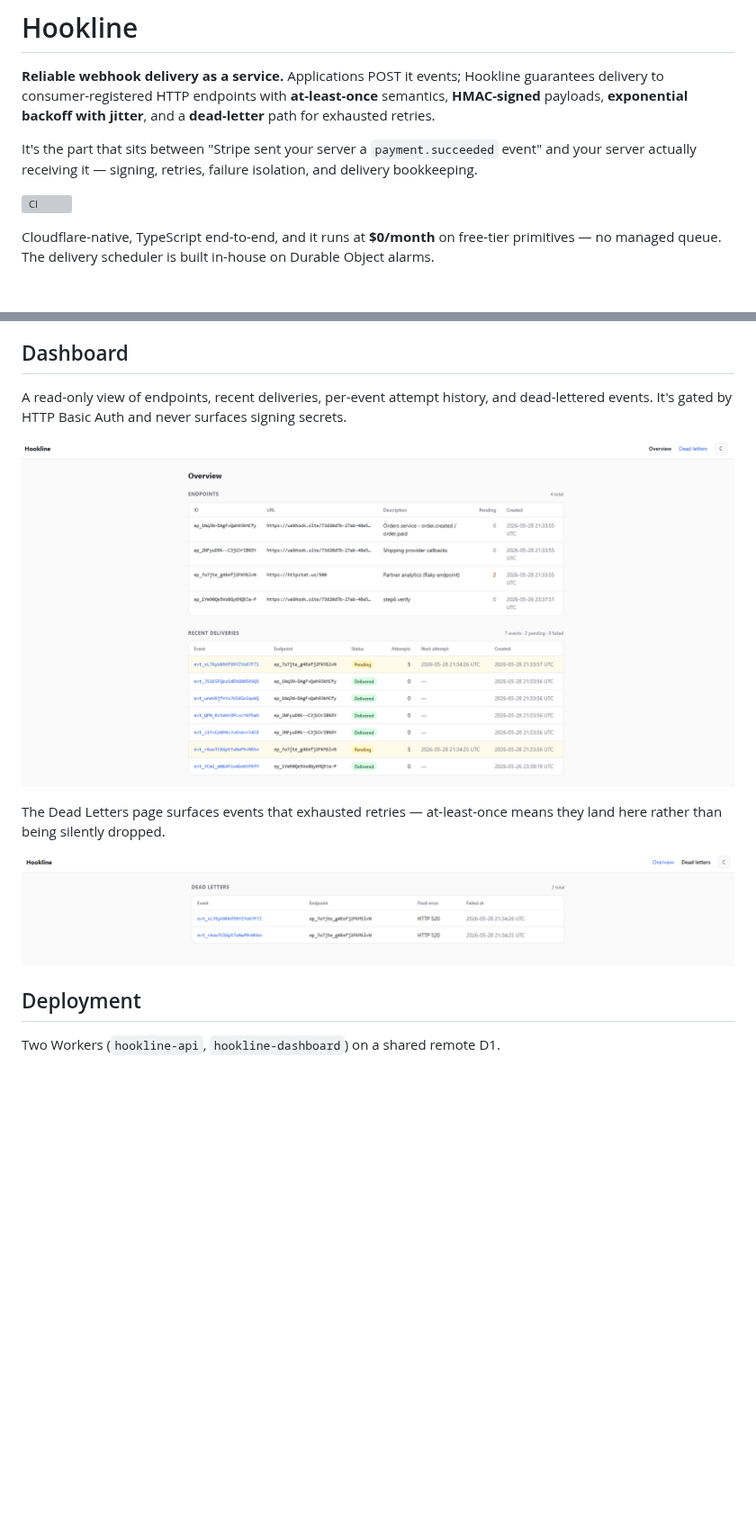
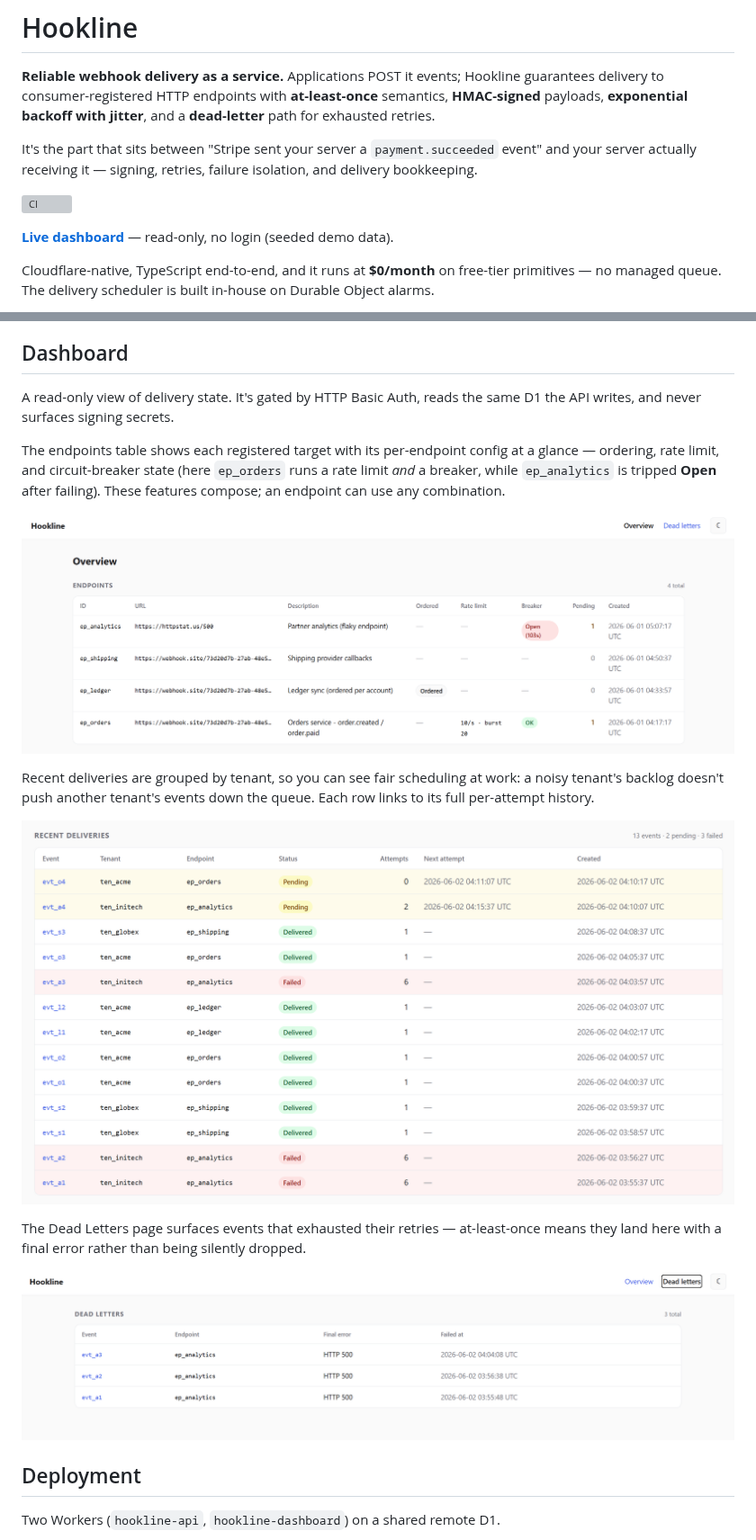
Before and after one commit to BandonC/Hookline, a Markdown page: README.md, 2 parts joined by grey strips. Shown at 90% size. Drawn GitHub-style; pictures changed too: docs/dashboard-dead-letters.png, docs/dashboard-deliveries.png (added), docs/dashboard-endpoints.png (added); blank space fills up the shorter version; grey boxes are pictures that could not be loaded.

```diff
--- a/README.md
+++ b/README.md
@@ -8,6 +8,8 @@ It's the part that sits between "Stripe sent your server a `payment.succeeded` e
 server actually receiving it — signing, retries, failure isolation, and delivery bookkeeping.
 
 [![CI](https://github.com/BandonC/Hookline/actions/workflows/ci.yml/badge.svg)](https://github.com/BandonC/Hookline/actions/workflows/ci.yml)
+
+**[Live dashboard](https://hookline-dashboard.bandon.workers.dev)** — read-only, no login (seeded demo data).
 
 Cloudflare-native, TypeScript end-to-end, and it runs at **$0/month** on free-tier primitives —
 no managed queue. The delivery scheduler is built in-house on Durable Object alarms.
@@ -150,15 +152,26 @@ and dedupe on the event ID (delivery is at-least-once).
 
 ## Dashboard
 
-A read-only view of endpoints, recent deliveries, per-event attempt history, and dead-lettered
-events. It's gated by HTTP Basic Auth and never surfaces signing secrets.
+A read-only view of delivery state. It's gated by HTTP Basic Auth, reads the same D1 the API
+writes, and never surfaces signing secrets.
 
-![Hookline dashboard — Overview](./docs/dashboard-overview.png)
+The endpoints table shows each registered target with its per-endpoint config at a glance —
+ordering, rate limit, and circuit-breaker state (here `ep_orders` runs a rate limit *and* a
+breaker, while `ep_analytics` is tripped **Open** after failing). These features compose; an
+endpoint can use any combination.
 
-The Dead Letters page surfaces events that exhausted retries — at-least-once means they
-land here rather than being silently dropped.
+![Hookline dashboard — endpoints](./docs/dashboard-endpoints.png)
 
-![Dead letters page](./docs/dashboard-dead-letters.png)
+Recent deliveries are grouped by tenant, so you can see fair scheduling at work: a noisy tenant's
+backlog doesn't push another tenant's events down the queue. Each row links to its full
+per-attempt history.
+
+![Hookline dashboard — recent deliveries](./docs/dashboard-deliveries.png)
+
+The Dead Letters page surfaces events that exhausted their retries — at-least-once means they
+land here with a final error rather than being silently dropped.
+
+![Hookline dashboard — dead letters](./docs/dashboard-dead-letters.png)
 
 ## Deployment
 
```
Also changed, not shown: 5 other files.
